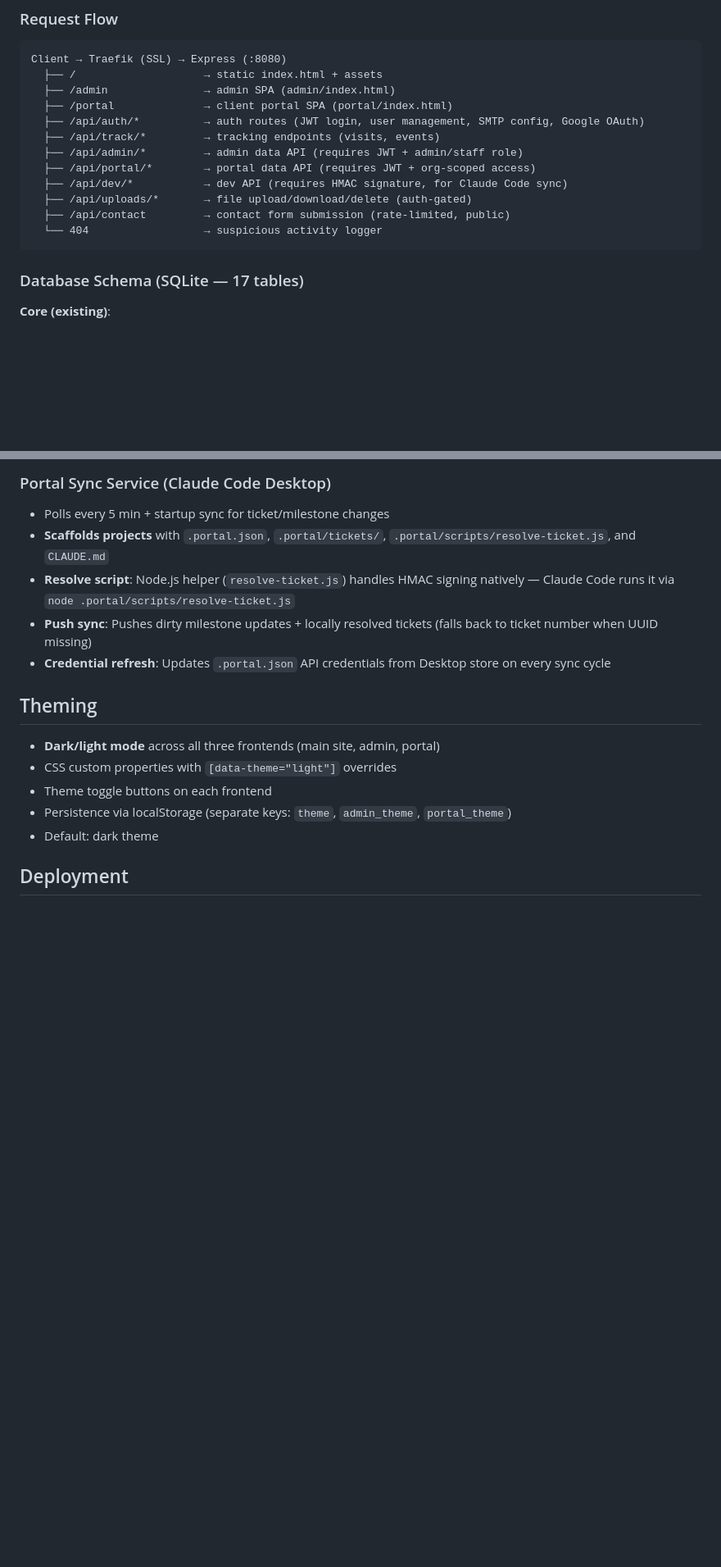
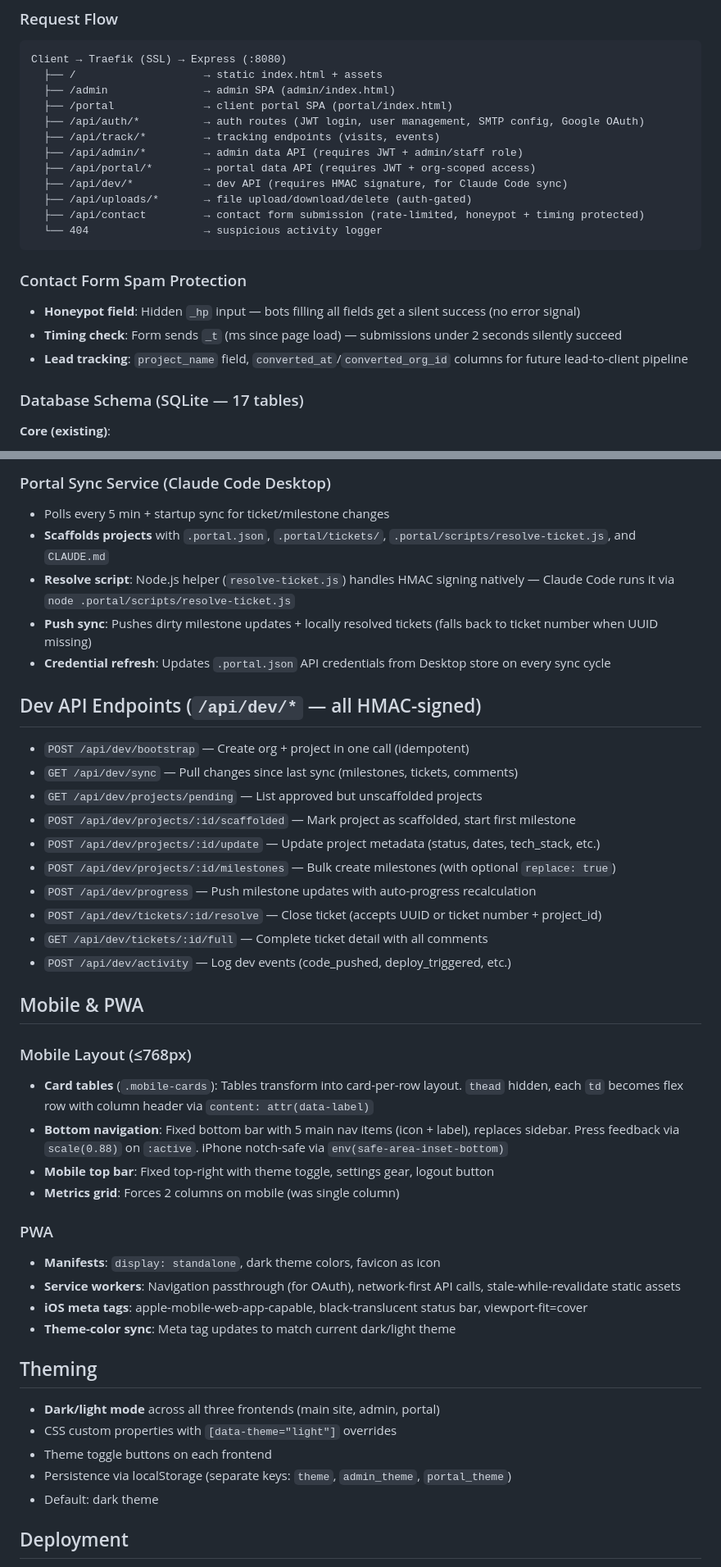
Before and after one commit to kahalanydev/kahalany.dev, a Markdown page: APP-MAP.md, 2 parts joined by grey strips. Shown at 82% size. Rendered like a GitHub page; blank space fills up the shorter version.

````diff
--- a/APP-MAP.md
+++ b/APP-MAP.md
@@ -79,9 +129,14 @@ Client → Traefik (SSL) → Express (:8080)
   ├── /api/portal/*        → portal data API (requires JWT + org-scoped access)
   ├── /api/dev/*           → dev API (requires HMAC signature, for Claude Code sync)
   ├── /api/uploads/*       → file upload/download/delete (auth-gated)
-  ├── /api/contact         → contact form submission (rate-limited, public)
+  ├── /api/contact         → contact form submission (rate-limited, honeypot + timing protected)
   └── 404                  → suspicious activity logger
 ```
+
+### Contact Form Spam Protection
+- **Honeypot field**: Hidden `_hp` input — bots filling all fields get a silent success (no error signal)
+- **Timing check**: Form sends `_t` (ms since page load) — submissions under 2 seconds silently succeed
+- **Lead tracking**: `project_name` field, `converted_at`/`converted_org_id` columns for future lead-to-client pipeline
 
 ### Database Schema (SQLite — 17 tables)
 
@@ -299,6 +353,32 @@ Client → Traefik (SSL) → Express (:8080)
 - **Push sync**: Pushes dirty milestone updates + locally resolved tickets (falls back to ticket number when UUID missing)
 - **Credential refresh**: Updates `.portal.json` API credentials from Desktop store on every sync cycle
 
+## Dev API Endpoints (`/api/dev/*` — all HMAC-signed)
+- `POST /api/dev/bootstrap` — Create org + project in one call (idempotent)
+- `GET /api/dev/sync` — Pull changes since last sync (milestones, tickets, comments)
+- `GET /api/dev/projects/pending` — List approved but unscaffolded projects
+- `POST /api/dev/projects/:id/scaffolded` — Mark project as scaffolded, start first milestone
+- `POST /api/dev/projects/:id/update` — Update project metadata (status, dates, tech_stack, etc.)
+- `POST /api/dev/projects/:id/milestones` — Bulk create milestones (with optional `replace: true`)
+- `POST /api/dev/progress` — Push milestone updates with auto-progress recalculation
+- `POST /api/dev/tickets/:id/resolve` — Close ticket (accepts UUID or ticket number + project_id)
+- `GET /api/dev/tickets/:id/full` — Complete ticket detail with all comments
+- `POST /api/dev/activity` — Log dev events (code_pushed, deploy_triggered, etc.)
+
+## Mobile & PWA
+
+### Mobile Layout (≤768px)
+- **Card tables** (`.mobile-cards`): Tables transform into card-per-row layout. `thead` hidden, each `td` becomes flex row with column header via `content: attr(data-label)`
+- **Bottom navigation**: Fixed bottom bar with 5 main nav items (icon + label), replaces sidebar. Press feedback via `scale(0.88)` on `:active`. iPhone notch-safe via `env(safe-area-inset-bottom)`
+- **Mobile top bar**: Fixed top-right with theme toggle, settings gear, logout button
+- **Metrics grid**: Forces 2 columns on mobile (was single column)
+
+### PWA
+- **Manifests**: `display: standalone`, dark theme colors, favicon as icon
+- **Service workers**: Navigation passthrough (for OAuth), network-first API calls, stale-while-revalidate static assets
+- **iOS meta tags**: apple-mobile-web-app-capable, black-translucent status bar, viewport-fit=cover
+- **Theme-color sync**: Meta tag updates to match current dark/light theme
+
 ## Theming
 - **Dark/light mode** across all three frontends (main site, admin, portal)
 - CSS custom properties with `[data-theme="light"]` overrides
````
Also changed, not shown: other parts of APP-MAP.md (+81 -32 lines), SITE-MAP.md (deleted, +0 -310 lines).
